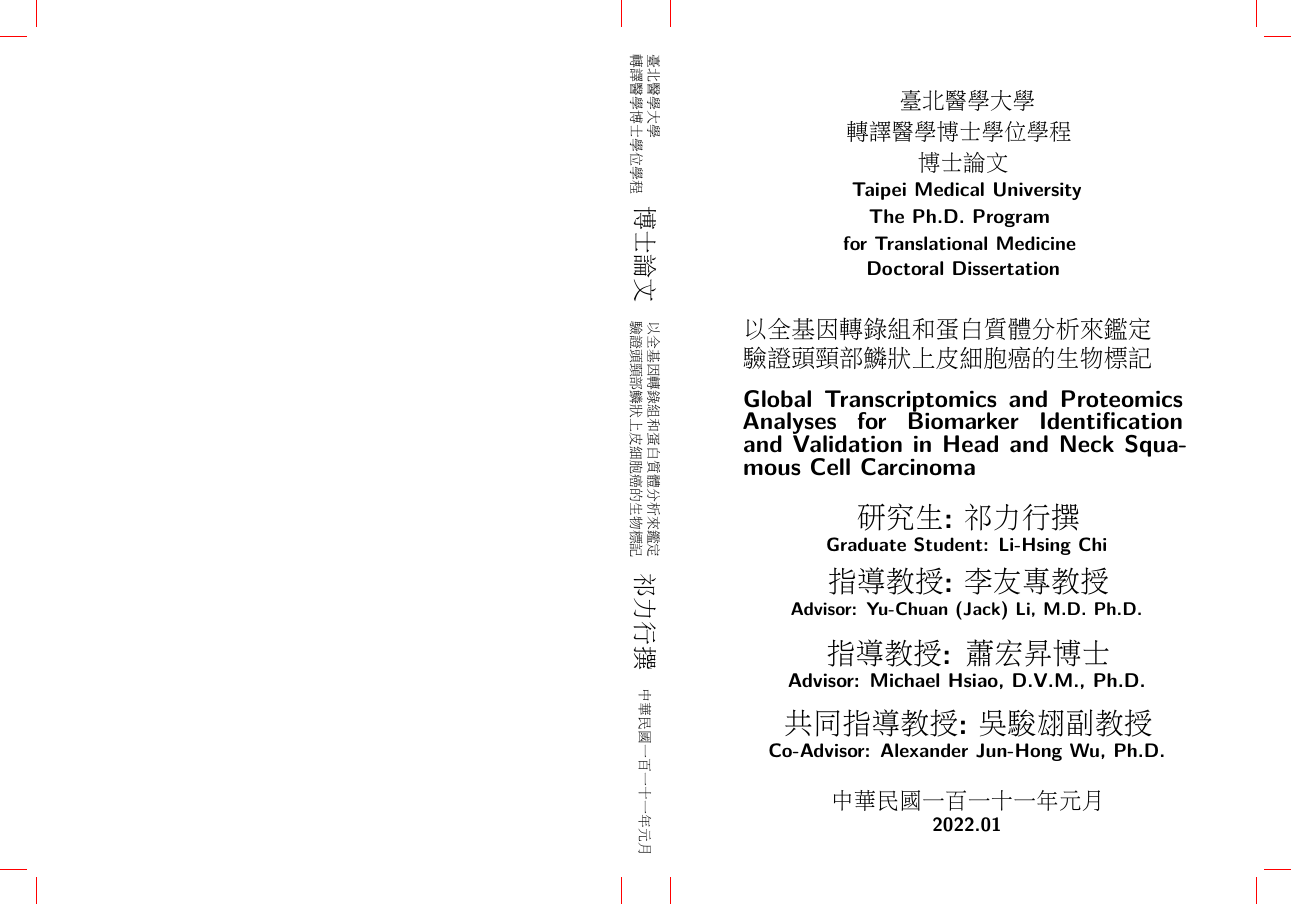
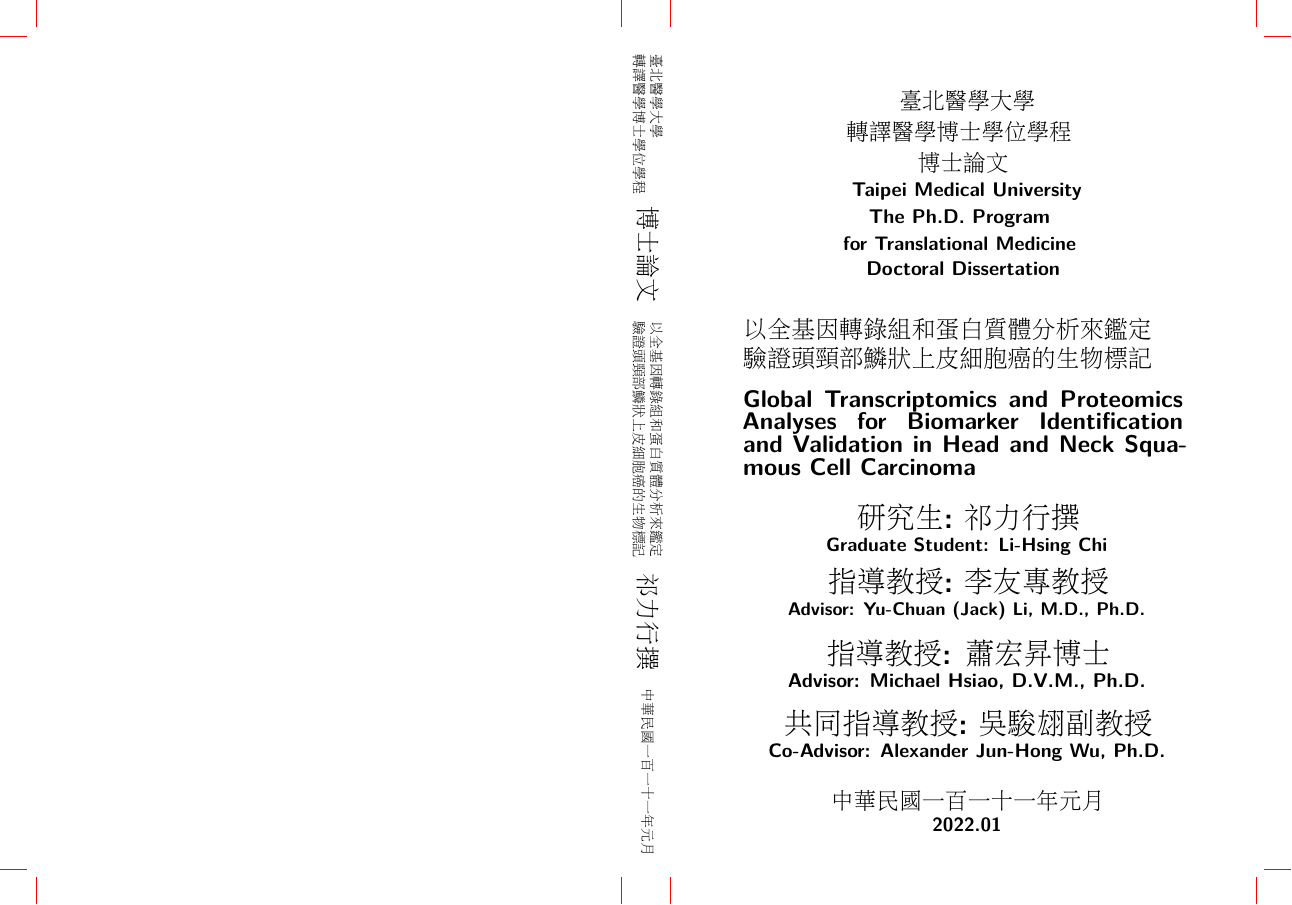
Before and after one commit to texchi2/A-book-cover-template---A-dust-jacket, a LaTeX book (bookCover_TW.tex): part of the page, cut so that both start at the same text. Compiled offline with XeLaTeX; a LaTeX package or settings file that is missing is left out.

Commit message:
Updates from Overleaf

```diff
--- a/bookCover_TW.tex
+++ b/bookCover_TW.tex
@@ -113,7 +113,7 @@
     指導教授:李友專教授}\\[2mm]
     \resizebox{!}{5mm}{
     Advisor:
-    Yu-Chuan (Jack) Li, M.D. Ph.D.}\\[7mm]
+    Yu-Chuan (Jack) Li, M.D., Ph.D.}\\[7mm]
     \resizebox{!}{9mm}{
     指導教授: 蕭宏昇博士}\\[2mm]
     \resizebox{!}{5mm}{
@@ -146,7 +146,7 @@
 
 
 % Title on the spine
-\begin{bookcoverelement}{normal}{spine}[3mm,0mm,0mm,7mm]
+\begin{bookcoverelement}{normal}{spine}[4mm,0mm,0mm,7mm]
 % center rotate
     %\color{yellow!60!black}
     %\contour{black}
```
Also changed, not shown: A_book_cover_template___A_dust_jacket.pdf (added).
